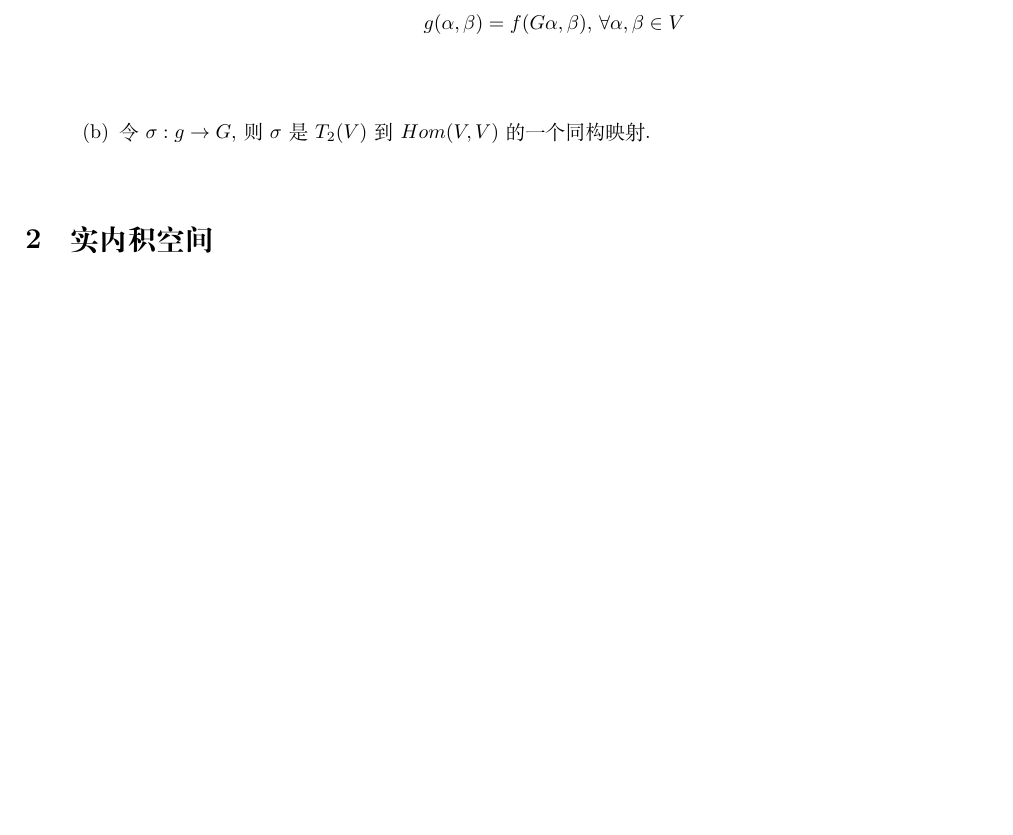
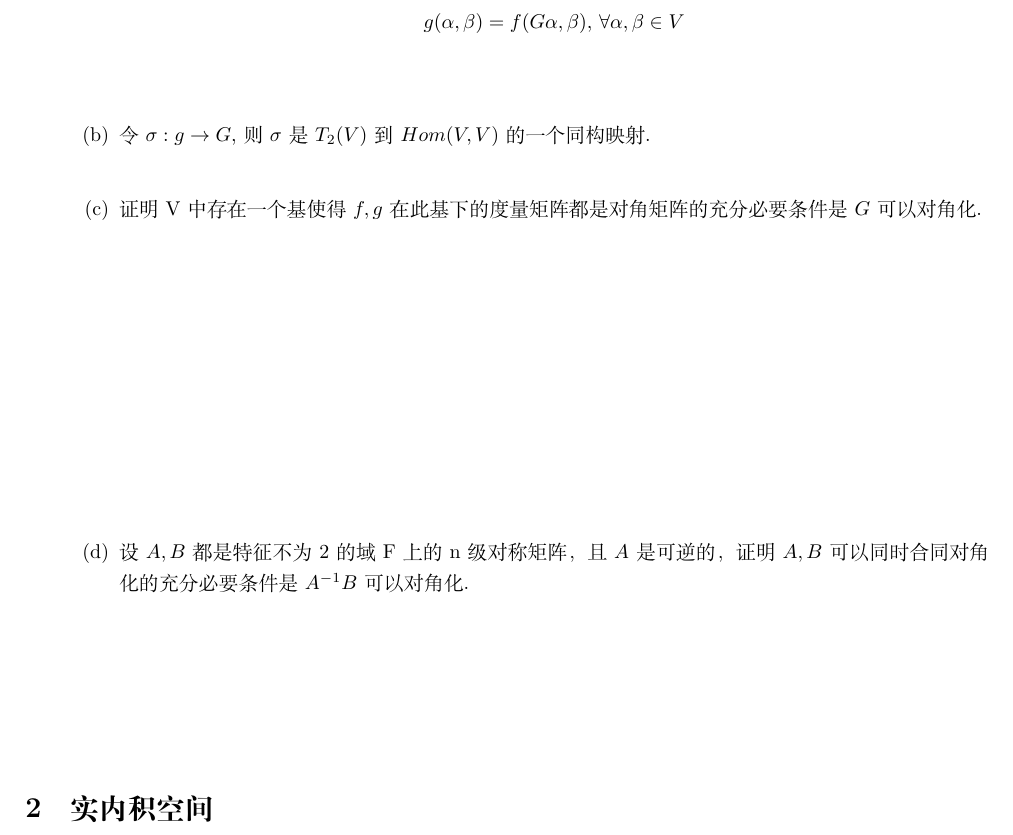
Before and after one commit to caiyouy/caiyouy.github.io, a LaTeX document (content/Linear_Algebra/report.tex, which reads content/Linear_Algebra/sec/07.tex): part of page 2 of 4, cut so that both start at the same text, the shorter picture padded with empty space. Compiled offline with XeLaTeX; a missing font is replaced by an installed copy or a similar font.

Commit message:
revise 07

```diff
--- a/content/Linear_Algebra/sec/07.tex
+++ b/content/Linear_Algebra/sec/07.tex
@@ -96,6 +96,41 @@ $V$上的所有双线性函数, 关于函数的加法和数乘,构成域$F$上
 
         \begin{solution}
             证明$\sigma$是线性映射，且单射.
+        \end{solution}
+
+        \item [(c)] 证明V中存在一个基使得$f,g$在此基下的度量矩阵都是对角矩阵的充分必要条件是$G$可以对角化.
+
+        \begin{solution}
+            充分性：设G的特征空间为$V_i$, 则$V = V_1 \oplus V_2 \oplus \cdots \oplus V_s$,
+            $f|V_{i}$是$V_i$上的对称双线性函数, 则存在$V_i$上的一组基使得$f|V_i$
+            的度量矩阵是对角的, 易见$g$在这组基下也是对角的. 而对于$i\ne j$, $0 \ne \alpha_i \in V_i, 0 \ne \alpha_j \in V_j$,
+            则
+            $$g(\alpha_i, \alpha_j) = f(G\alpha_i, \alpha_j) = \lambda_i f(\alpha_i, \alpha_j)$$
+            $$g(\alpha_j, \alpha_i) = \lambda_j f(\alpha_j, \alpha_i) $$
+            故$f(\alpha_i, \alpha_j) = 0, g(\alpha_i, \alpha_j) = 0$.
+
+            必要性：设在基$\alpha_1, \cdots, \alpha_n$下$f,g$的度量矩阵都是对角的,
+            即$\forall j \ne i, g(\alpha_i, \alpha_j) = 0, f(\alpha_i, \alpha_j) = 0$,
+            考虑$G \alpha_i$, 由于$f(G\alpha_i, \alpha_j) = 0$,
+            将$G \alpha_i$按照基$\alpha_i$以及$\alpha_1, \alpha_2,
+            \cdots \alpha_{i-1}, \alpha_{i+1}, \cdots, \alpha_n$
+            的一组正交基$\hat \alpha_1,
+            \cdots \hat \alpha_{i-1}, \hat \alpha_{i+1}, \cdots,
+            \hat \alpha_n$展开，
+            由于$f(\hat \alpha_j, \hat \alpha_j) > 0$, 故$G\alpha_i \in <\alpha_i>.$
+            故在这组基下$G$对角化.
+        \end{solution}
+
+        \item [(d)] 设$A,B$都是特征不为2的域F上的n级对称矩阵，且$A$是可逆的，
+        证明$A,B$可以同时合同对角化的充分必要条件是$A^{-1}B$可以对角化.
+
+        \begin{solution}
+            给定空间$V$的一组基，$f,g$的度量矩阵为$A,B$, 故$f$非退化.
+            设$\alpha, \beta \in V$在此基下的坐标为$x,y$,
+            $f(\alpha, \beta) = x^T A y, g(\alpha, \beta) = x^T By$.
+            在这组基下，线性变换$G$的矩阵为$\hat G$.
+            $$x^T B y = (Gx)^T A y$$
+            故$G^TA = B$, $G = A^{-1}B$, 使用上一题结论即可.
         \end{solution}
     \end{itemize}
 \end{itemize}
```
Also changed, not shown: content/Linear_Algebra/finished/07.pdf.
